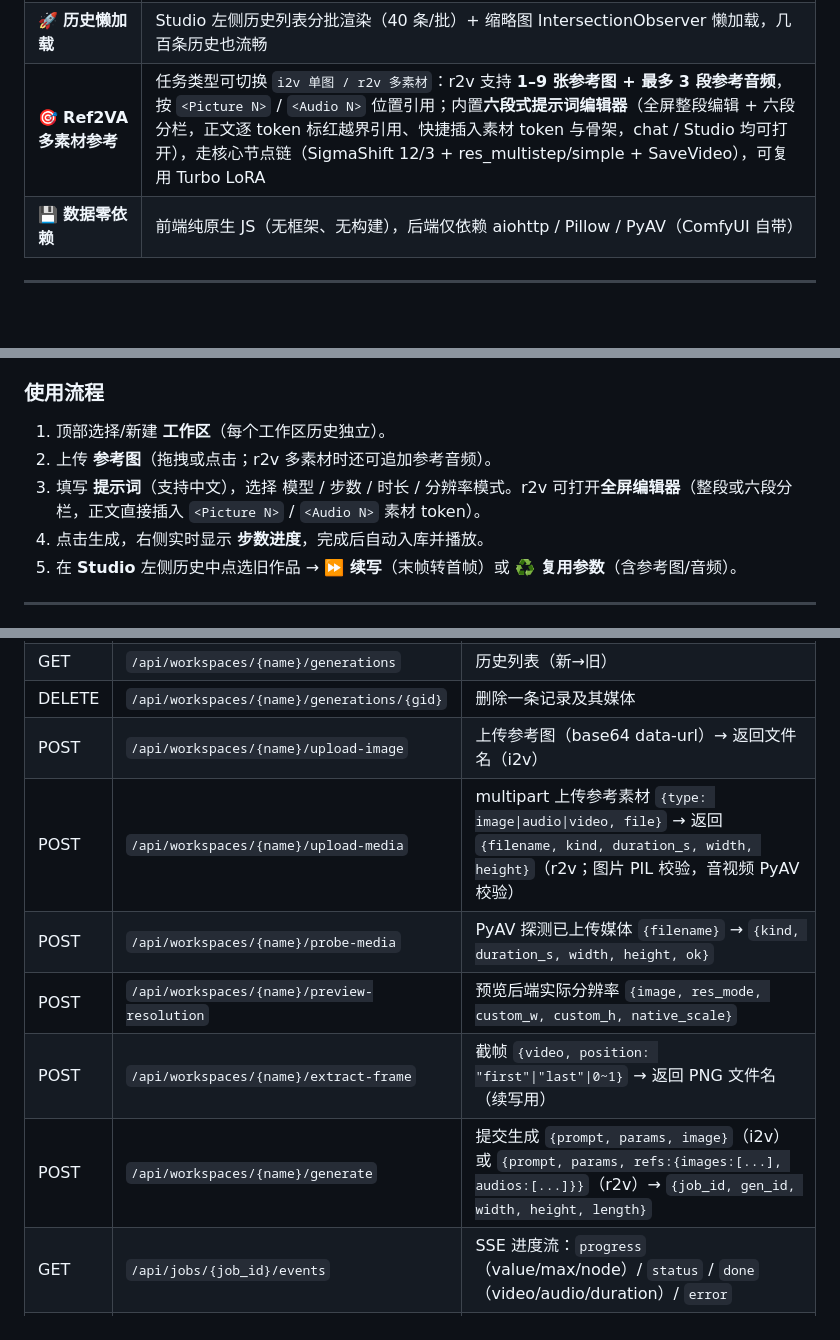
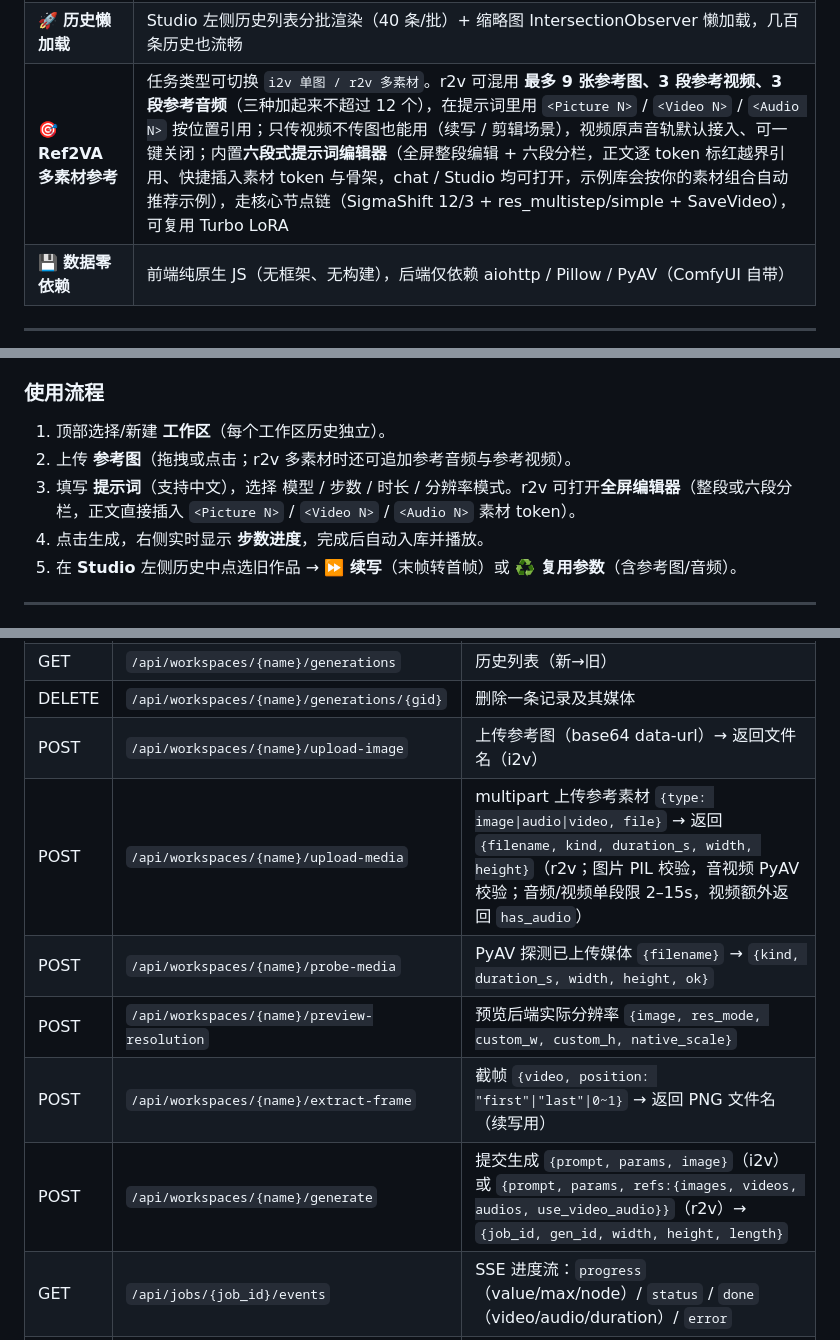
Before and after one commit to AntaresAlice/h3-webui, a Markdown page: README.md, 3 parts joined by grey strips. GitHub-like rendering; blank space fills up the shorter version.

```diff
--- a/README.md
+++ b/README.md
@@ -32,7 +32,7 @@
 | 🔧 **Turbo LoRA 自动匹配** | 按步数自动选 4-step / 8-step turbo LoRA，也可指定自定义 LoRA 文件 |
 | 🔊 **原生音频** | 直接输出带声音的视频（H3 原生 audio），浏览器内可拖动进度条（Range 流式播放） |
 | 🚀 **历史懒加载** | Studio 左侧历史列表分批渲染（40 条/批）+ 缩略图 IntersectionObserver 懒加载，几百条历史也流畅 |
-| 🎯 **Ref2VA 多素材参考** | 任务类型可切换 `i2v 单图 / r2v 多素材`：r2v 支持 **1–9 张参考图 + 最多 3 段参考音频**，按 `<Picture N>` / `<Audio N>` 位置引用；内置**六段式提示词编辑器**（全屏整段编辑 + 六段分栏，正文逐 token 标红越界引用、快捷插入素材 token 与骨架，chat / Studio 均可打开），走核心节点链（SigmaShift 12/3 + res_multistep/simple + SaveVideo），可复用 Turbo LoRA |
+| 🎯 **Ref2VA 多素材参考** | 任务类型可切换 `i2v 单图 / r2v 多素材`。r2v 可混用 **最多 9 张参考图、3 段参考视频、3 段参考音频**（三种加起来不超过 12 个），在提示词里用 `<Picture N>` / `<Video N>` / `<Audio N>` 按位置引用；只传视频不传图也能用（续写 / 剪辑场景），视频原声音轨默认接入、可一键关闭；内置**六段式提示词编辑器**（全屏整段编辑 + 六段分栏，正文逐 token 标红越界引用、快捷插入素材 token 与骨架，chat / Studio 均可打开，示例库会按你的素材组合自动推荐示例），走核心节点链（SigmaShift 12/3 + res_multistep/simple + SaveVideo），可复用 Turbo LoRA |
 | 💾 **数据零依赖** | 前端纯原生 JS（无框架、无构建），后端仅依赖 aiohttp / Pillow / PyAV（ComfyUI 自带） |
 
 ---
@@ -123,8 +123,8 @@ D:\ComfyUI\python_embeded\python.exe webui\server.py
 ### 使用流程
 
 1. 顶部选择/新建 **工作区**（每个工作区历史独立）。
-2. 上传 **参考图**（拖拽或点击；r2v 多素材时还可追加参考音频）。
-3. 填写 **提示词**（支持中文），选择 模型 / 步数 / 时长 / 分辨率模式。r2v 可打开**全屏编辑器**（整段或六段分栏，正文直接插入 `<Picture N>` / `<Audio N>` 素材 token）。
+2. 上传 **参考图**（拖拽或点击；r2v 多素材时还可追加参考音频与参考视频）。
+3. 填写 **提示词**（支持中文），选择 模型 / 步数 / 时长 / 分辨率模式。r2v 可打开**全屏编辑器**（整段或六段分栏，正文直接插入 `<Picture N>` / `<Video N>` / `<Audio N>` 素材 token）。
 4. 点击生成，右侧实时显示 **步数进度**，完成后自动入库并播放。
 5. 在 **Studio** 左侧历史中点选旧作品 → **⏩ 续写**（末帧转首帧）或 **♻️ 复用参数**（含参考图/音频）。
 
@@ -200,11 +200,11 @@ COMFYUI_OUTPUT=/path/to/ComfyUI/output \
 | GET | `/api/workspaces/{name}/generations` | 历史列表（新→旧） |
 | DELETE | `/api/workspaces/{name}/generations/{gid}` | 删除一条记录及其媒体 |
 | POST | `/api/workspaces/{name}/upload-image` | 上传参考图（base64 data-url）→ 返回文件名（i2v） |
-| POST | `/api/workspaces/{name}/upload-media` | multipart 上传参考素材 `{type: image\|audio\|video, file}` → 返回 `{filename, kind, duration_s, width, height}`（r2v；图片 PIL 校验，音视频 PyAV 校验） |
+| POST | `/api/workspaces/{name}/upload-media` | multipart 上传参考素材 `{type: image\|audio\|video, file}` → 返回 `{filename, kind, duration_s, width, height}`（r2v；图片 PIL 校验，音视频 PyAV 校验；音频/视频单段限 2–15s，视频额外返回 `has_audio`） |
 | POST | `/api/workspaces/{name}/probe-media` | PyAV 探测已上传媒体 `{filename}` → `{kind, duration_s, width, height, ok}` |
 | POST | `/api/workspaces/{name}/preview-resolution` | 预览后端实际分辨率 `{image, res_mode, custom_w, custom_h, native_scale}` |
 | POST | `/api/workspaces/{name}/extract-frame` | 截帧 `{video, position: "first"\|"last"\|0~1}` → 返回 PNG 文件名（续写用） |
-| POST | `/api/workspaces/{name}/generate` | 提交生成 `{prompt, params, image}`（i2v）或 `{prompt, params, refs:{images:[...], audios:[...]}}`（r2v）→ `{job_id, gen_id, width, height, length}` |
+| POST | `/api/workspaces/{name}/generate` | 提交生成 `{prompt, params, image}`（i2v）或 `{prompt, params, refs:{images, videos, audios, use_video_audio}}`（r2v）→ `{job_id, gen_id, width, height, length}` |
 | GET | `/api/jobs/{job_id}/events` | SSE 进度流：`progress`（value/max/node）/ `status` / `done`（video/audio/duration）/ `error` |
 | POST | `/api/interrupt` | 中断任务 `{job_id}` |
 | GET | `/api/workspaces/{name}/media/{file}` | 流式媒体（支持 Range） |
```
Also changed, not shown: other parts of README.md (+4 -0 lines), README.en.md (+9 -5 lines).
